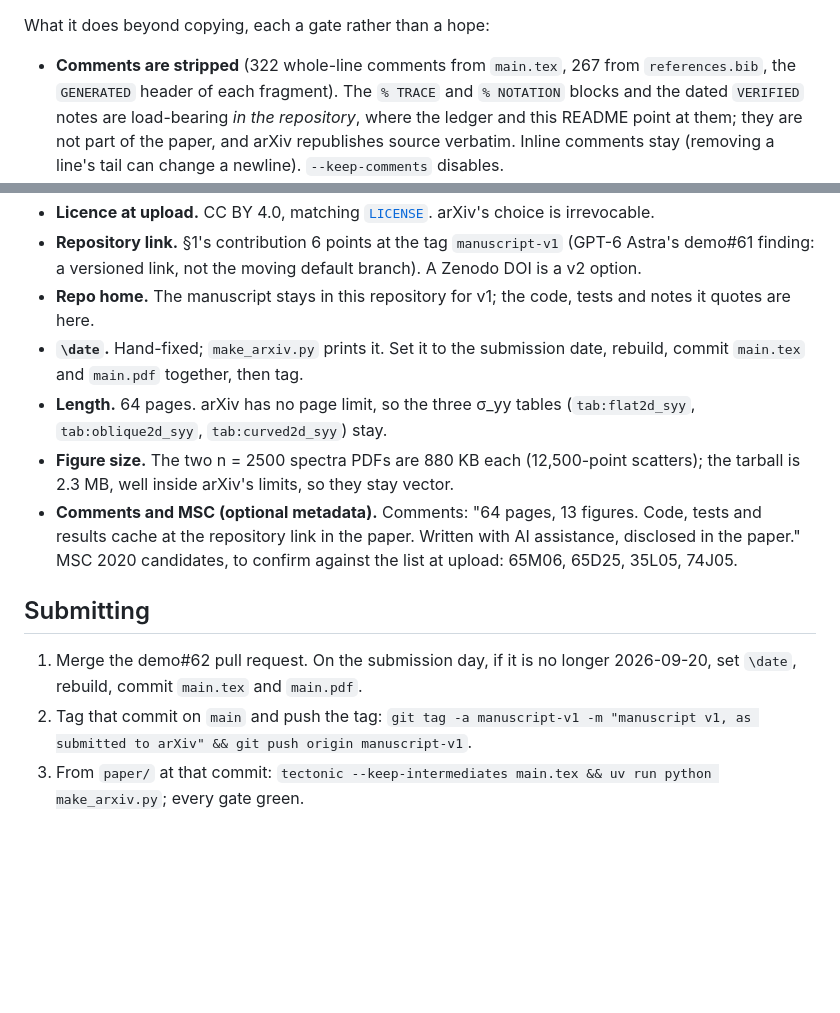
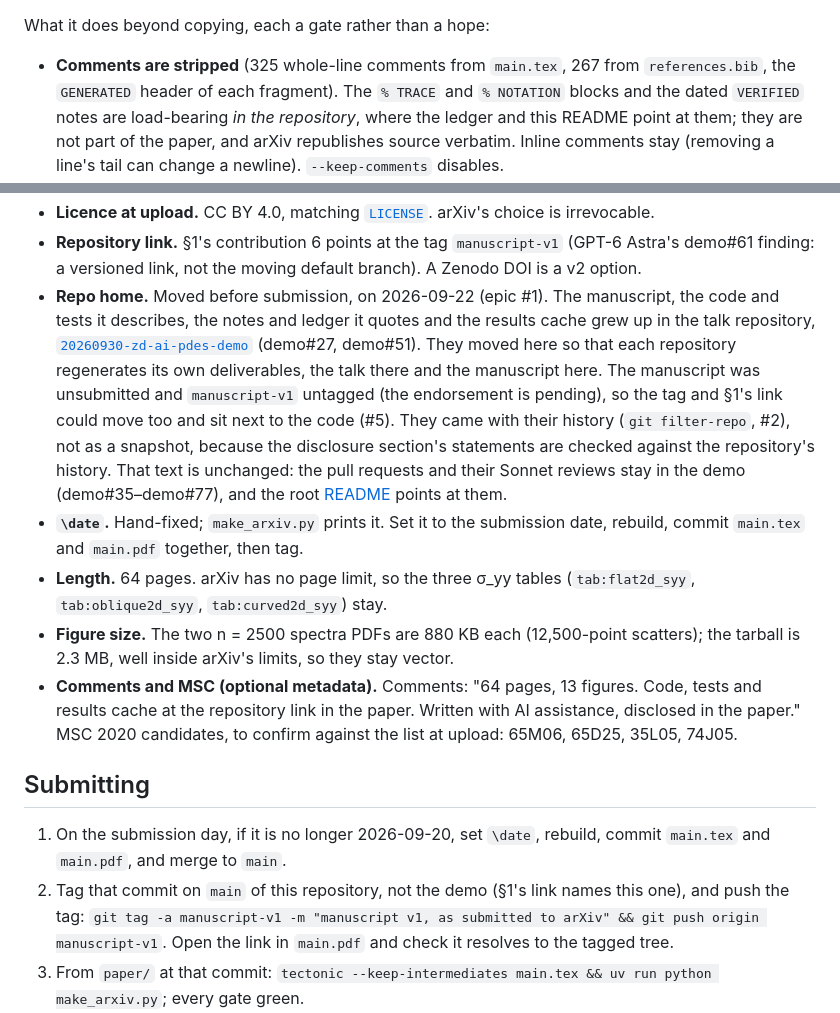
Before and after one commit to bradleypmartin/rbf-hyperbolic-interfaces-2026, a Markdown page: paper/README.md, 2 parts joined by grey strips. Drawn GitHub-style; blank space fills up the shorter version.

Commit message:
docs: record the manuscript's move and tag this repository at submission (#5)
paper/README.md: the Repo home decision now says the manuscript moved
here before submission (2026-09-22, epic #1), why, and that the
disclosure text stays as it is while the root README points at the demo's
pull requests. Submitting tags main here, not the demo, and checks the
link resolves; the step that merged demo#62 is gone. The stripped-comment
count follows main.tex (322 to 325). The arXiv Comments line is still
true: 64 pages, 13 figures, and the link reaches code, tests and cache.

Co-Authored-By: Claude Opus 5 (1M context) <noreply@anthropic.com>
Claude-Session: https://claude.ai/code/session_01337VFnXyFwZ5weY4XJaPCx

```diff
--- a/paper/README.md
+++ b/paper/README.md
@@ -147,7 +147,7 @@ clean `arxiv/` and writes `arxiv.tar.gz` (2.3 MB). Both are gitignored.
 
 What it does beyond copying, each a gate rather than a hope:
 
-- **Comments are stripped** (322 whole-line comments from `main.tex`, 267
+- **Comments are stripped** (325 whole-line comments from `main.tex`, 267
   from `references.bib`, the `GENERATED` header of each fragment). The
   `% TRACE` and `% NOTATION` blocks and the dated `VERIFIED` notes are
   load-bearing *in the repository*, where the ledger and this README point
@@ -252,8 +252,19 @@ section of `main.tex` can be read against them.
 - **Repository link.** §1's contribution 6 points at the tag
   `manuscript-v1` (GPT-6 Astra's demo#61 finding: a versioned link, not the
   moving default branch). A Zenodo DOI is a v2 option.
-- **Repo home.** The manuscript stays in this repository for v1; the
-  code, tests and notes it quotes are here.
+- **Repo home.** Moved before submission, on 2026-09-22 (epic #1). The
+  manuscript, the code and tests it describes, the notes and ledger it
+  quotes and the results cache grew up in the talk repository,
+  [`20260930-zd-ai-pdes-demo`](https://github.com/bradleypmartin/20260930-zd-ai-pdes-demo)
+  (demo#27, demo#51). They moved here so that each repository regenerates
+  its own deliverables, the talk there and the manuscript here. The
+  manuscript was unsubmitted and `manuscript-v1` untagged (the endorsement
+  is pending), so the tag and §1's link could move too and sit next to the
+  code (#5). They came with their history (`git filter-repo`, #2), not as a
+  snapshot, because the disclosure section's statements are checked
+  against the repository's history. That text is unchanged: the pull
+  requests and their Sonnet reviews stay in the demo (demo#35–demo#77), and
+  the root [README](../README.md) points at them.
 - **`\date`.** Hand-fixed; `make_arxiv.py` prints it. Set it to the
   submission date, rebuild, commit `main.tex` and `main.pdf` together,
   then tag.
@@ -270,10 +281,12 @@ section of `main.tex` can be read against them.
 
 ## Submitting
 
-1. Merge the demo#62 pull request. On the submission day, if it is no longer
-   2026-09-20, set `\date`, rebuild, commit `main.tex` and `main.pdf`.
-2. Tag that commit on `main` and push the tag:
+1. On the submission day, if it is no longer 2026-09-20, set `\date`,
+   rebuild, commit `main.tex` and `main.pdf`, and merge to `main`.
+2. Tag that commit on `main` of this repository, not the demo (§1's link
+   names this one), and push the tag:
    `git tag -a manuscript-v1 -m "manuscript v1, as submitted to arXiv" && git push origin manuscript-v1`.
+   Open the link in `main.pdf` and check it resolves to the tagged tree.
 3. From `paper/` at that commit:
    `tectonic --keep-intermediates main.tex && uv run python make_arxiv.py`;
    every gate green.
```
